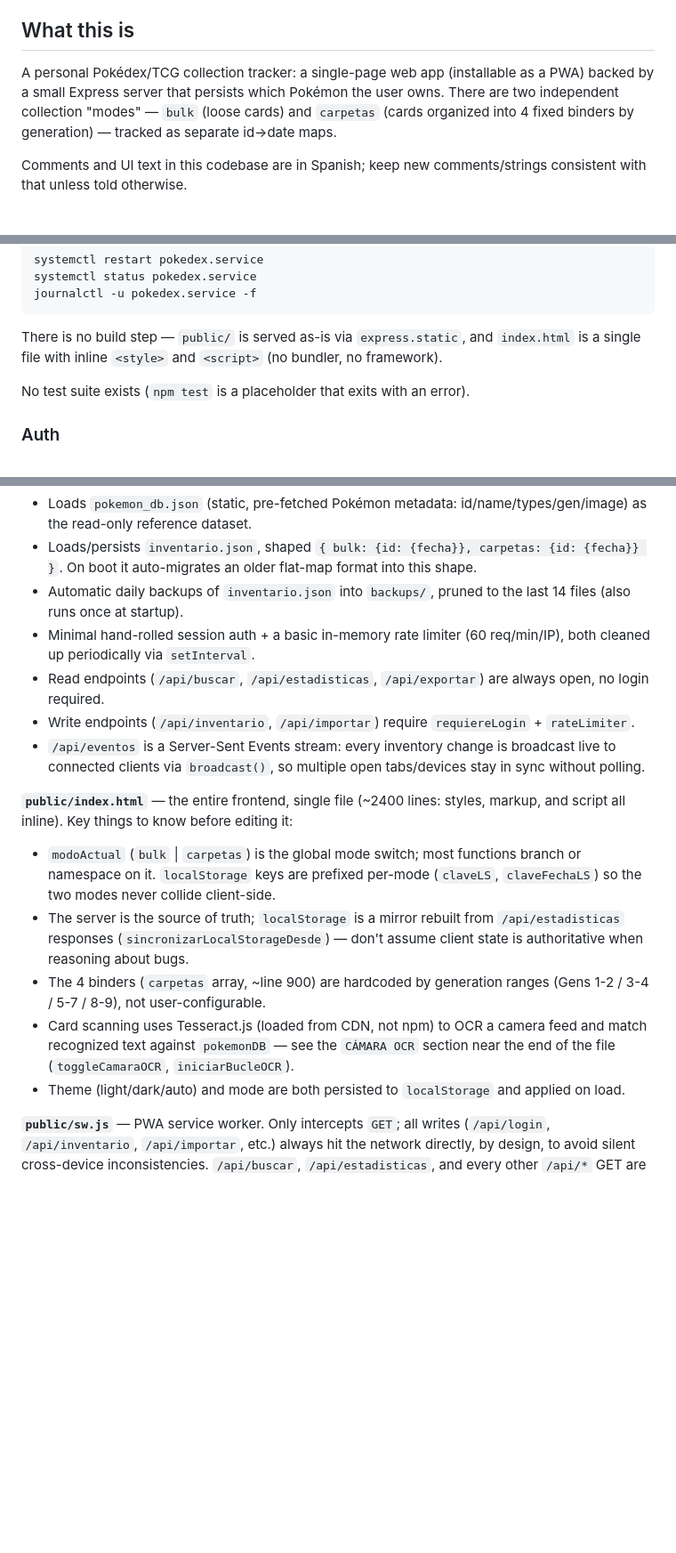
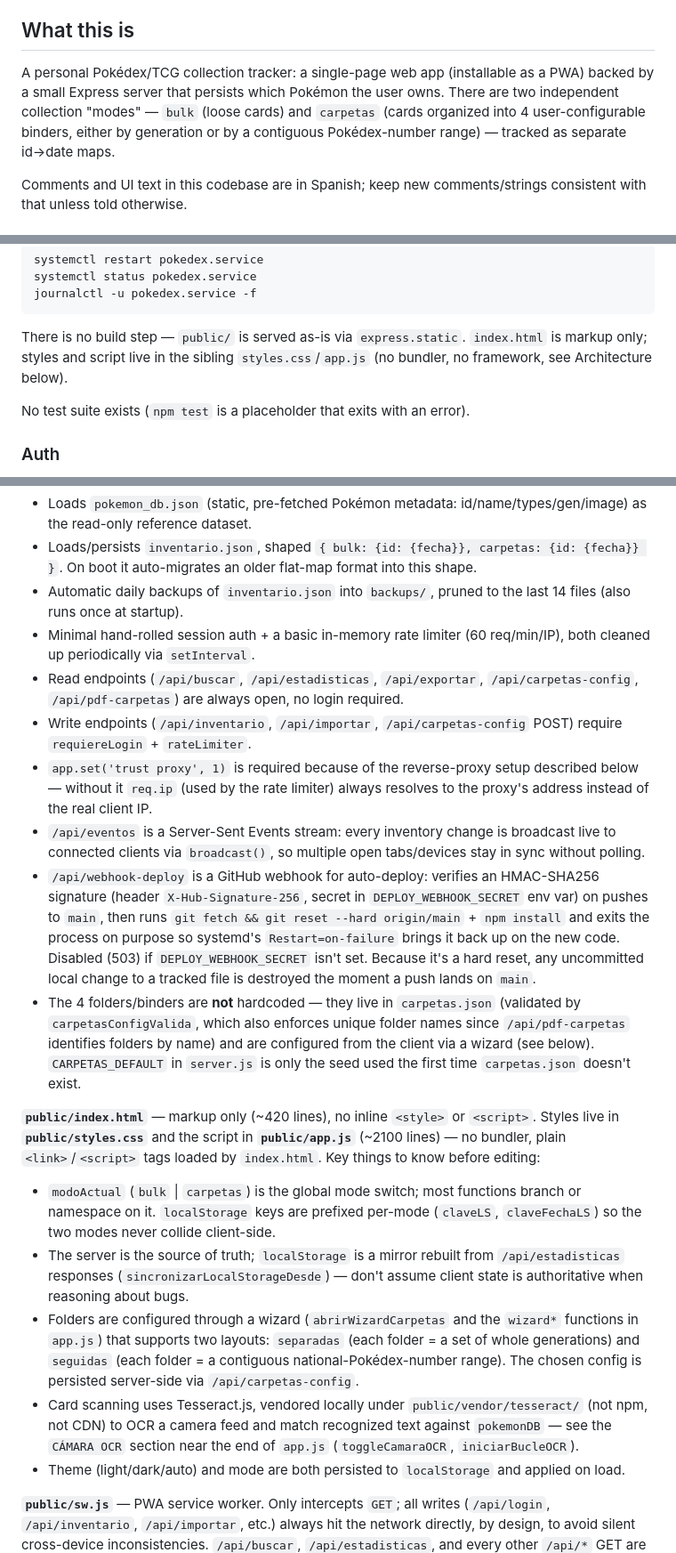
Before and after one commit to juanjose1245-maker/Pokedextcg, a Markdown page: CLAUDE.md, 3 parts joined by grey strips. Shown at 89% size. Rendered like a GitHub page; blank space fills up the shorter version.

Commit message:
Actualizar CLAUDE.md a la arquitectura real de public/ y server.js
index.html ya no tiene <style>/<script> inline (viven en styles.css/
app.js), Tesseract.js está vendorizado localmente (no CDN), y las
carpetas ya no son 4 binders fijos sino configurables via carpetas.json
+ wizard. Documenta también /api/webhook-deploy (auto-deploy por push a
main), que no estaba mencionado.

````diff
--- a/CLAUDE.md
+++ b/CLAUDE.md
@@ -4,7 +4,7 @@ This file provides guidance to Claude Code (claude.ai/code) when working with co
 
 ## What this is
 
-A personal Pokédex/TCG collection tracker: a single-page web app (installable as a PWA) backed by a small Express server that persists which Pokémon the user owns. There are two independent collection "modes" — `bulk` (loose cards) and `carpetas` (cards organized into 4 fixed binders by generation) — tracked as separate id→date maps.
+A personal Pokédex/TCG collection tracker: a single-page web app (installable as a PWA) backed by a small Express server that persists which Pokémon the user owns. There are two independent collection "modes" — `bulk` (loose cards) and `carpetas` (cards organized into 4 user-configurable binders, either by generation or by a contiguous Pokédex-number range) — tracked as separate id→date maps.
 
 Comments and UI text in this codebase are in Spanish; keep new comments/strings consistent with that unless told otherwise.
 
@@ -22,7 +22,7 @@ systemctl status pokedex.service
 journalctl -u pokedex.service -f
 ```
 
-There is no build step — `public/` is served as-is via `express.static`, and `index.html` is a single file with inline `<style>` and `<script>` (no bundler, no framework).
+There is no build step — `public/` is served as-is via `express.static`. `index.html` is markup only; styles and script live in the sibling `styles.css`/`app.js` (no bundler, no framework, see Architecture below).
 
 No test suite exists (`npm test` is a placeholder that exits with an error).
 
@@ -37,15 +37,18 @@ Write endpoints require a session, gated by `ADMIN_PASSWORD` env var (defaults t
 - Loads/persists `inventario.json`, shaped `{ bulk: {id: {fecha}}, carpetas: {id: {fecha}} }`. On boot it auto-migrates an older flat-map format into this shape.
 - Automatic daily backups of `inventario.json` into `backups/`, pruned to the last 14 files (also runs once at startup).
 - Minimal hand-rolled session auth + a basic in-memory rate limiter (60 req/min/IP), both cleaned up periodically via `setInterval`.
-- Read endpoints (`/api/buscar`, `/api/estadisticas`, `/api/exportar`) are always open, no login required.
-- Write endpoints (`/api/inventario`, `/api/importar`) require `requiereLogin` + `rateLimiter`.
+- Read endpoints (`/api/buscar`, `/api/estadisticas`, `/api/exportar`, `/api/carpetas-config`, `/api/pdf-carpetas`) are always open, no login required.
+- Write endpoints (`/api/inventario`, `/api/importar`, `/api/carpetas-config` POST) require `requiereLogin` + `rateLimiter`.
+- `app.set('trust proxy', 1)` is required because of the reverse-proxy setup described below — without it `req.ip` (used by the rate limiter) always resolves to the proxy's address instead of the real client IP.
 - `/api/eventos` is a Server-Sent Events stream: every inventory change is broadcast live to connected clients via `broadcast()`, so multiple open tabs/devices stay in sync without polling.
+- `/api/webhook-deploy` is a GitHub webhook for auto-deploy: verifies an HMAC-SHA256 signature (header `X-Hub-Signature-256`, secret in `DEPLOY_WEBHOOK_SECRET` env var) on pushes to `main`, then runs `git fetch && git reset --hard origin/main` + `npm install` and exits the process on purpose so systemd's `Restart=on-failure` brings it back up on the new code. Disabled (503) if `DEPLOY_WEBHOOK_SECRET` isn't set. Because it's a hard reset, any uncommitted local change to a tracked file is destroyed the moment a push lands on `main`.
+- The 4 folders/binders are **not** hardcoded — they live in `carpetas.json` (validated by `carpetasConfigValida`, which also enforces unique folder names since `/api/pdf-carpetas` identifies folders by name) and are configured from the client via a wizard (see below). `CARPETAS_DEFAULT` in `server.js` is only the seed used the first time `carpetas.json` doesn't exist.
 
-**`public/index.html`** — the entire frontend, single file (~2400 lines: styles, markup, and script all inline). Key things to know before editing it:
+**`public/index.html`** — markup only (~420 lines), no inline `<style>` or `<script>`. Styles live in **`public/styles.css`** and the script in **`public/app.js`** (~2100 lines) — no bundler, plain `<link>`/`<script>` tags loaded by `index.html`. Key things to know before editing:
 - `modoActual` (`bulk` | `carpetas`) is the global mode switch; most functions branch or namespace on it. `localStorage` keys are prefixed per-mode (`claveLS`, `claveFechaLS`) so the two modes never collide client-side.
 - The server is the source of truth; `localStorage` is a mirror rebuilt from `/api/estadisticas` responses (`sincronizarLocalStorageDesde`) — don't assume client state is authoritative when reasoning about bugs.
-- The 4 binders (`carpetas` array, ~line 900) are hardcoded by generation ranges (Gens 1-2 / 3-4 / 5-7 / 8-9), not user-configurable.
-- Card scanning uses Tesseract.js (loaded from CDN, not npm) to OCR a camera feed and match recognized text against `pokemonDB` — see the `CÁMARA OCR` section near the end of the file (`toggleCamaraOCR`, `iniciarBucleOCR`).
+- Folders are configured through a wizard (`abrirWizardCarpetas` and the `wizard*` functions in `app.js`) that supports two layouts: `separadas` (each folder = a set of whole generations) and `seguidas` (each folder = a contiguous national-Pokédex-number range). The chosen config is persisted server-side via `/api/carpetas-config`.
+- Card scanning uses Tesseract.js, vendored locally under `public/vendor/tesseract/` (not npm, not CDN) to OCR a camera feed and match recognized text against `pokemonDB` — see the `CÁMARA OCR` section near the end of `app.js` (`toggleCamaraOCR`, `iniciarBucleOCR`).
 - Theme (light/dark/auto) and mode are both persisted to `localStorage` and applied on load.
 
 **`public/sw.js`** — PWA service worker. Only intercepts `GET`; all writes (`/api/login`, `/api/inventario`, `/api/importar`, etc.) always hit the network directly, by design, to avoid silent cross-device inconsistencies. `/api/buscar`, `/api/estadisticas`, and every other `/api/*` GET are network-first/network-only; everything else (app shell — `index.html`, `app.js`, `styles.css`, fonts, icons — plus images) is cache-first.
````
Also changed, not shown: other parts of CLAUDE.md (+12 -1 lines).
